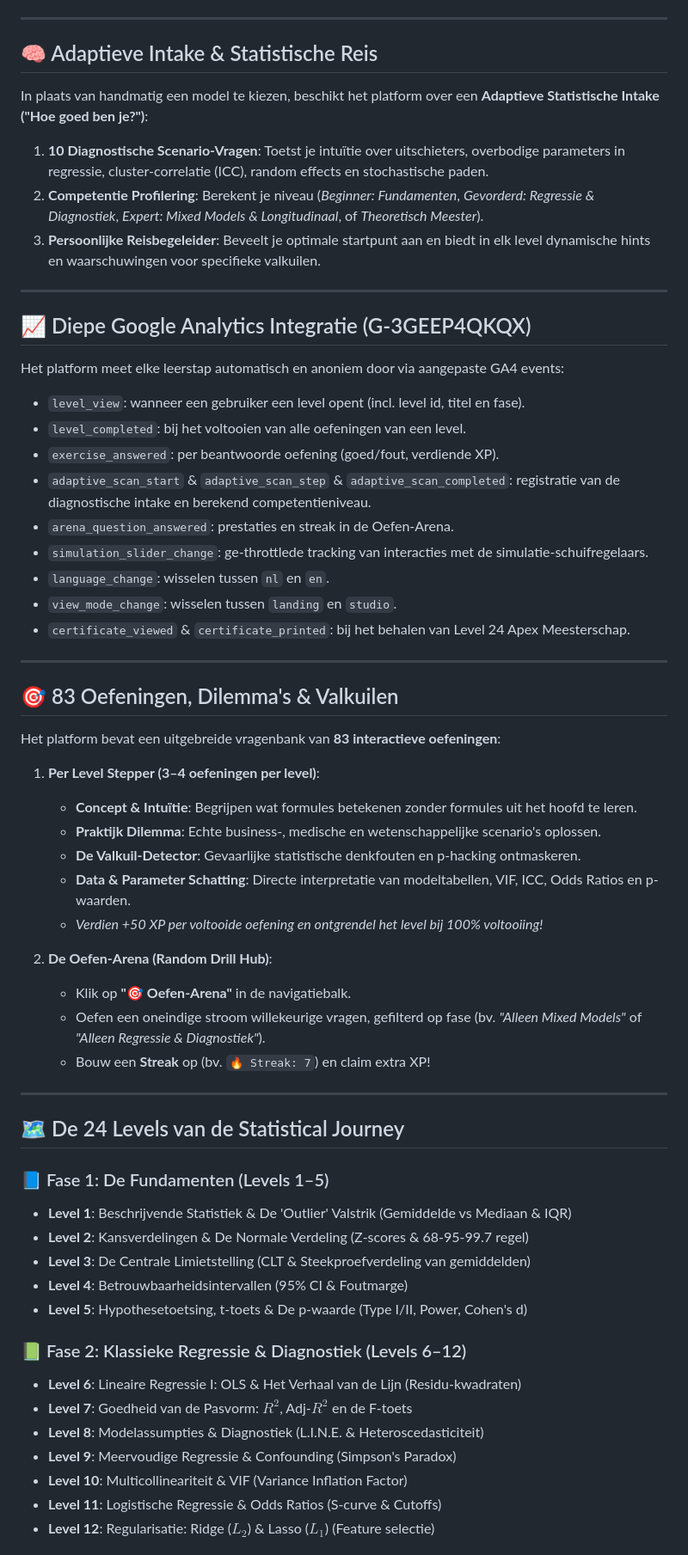
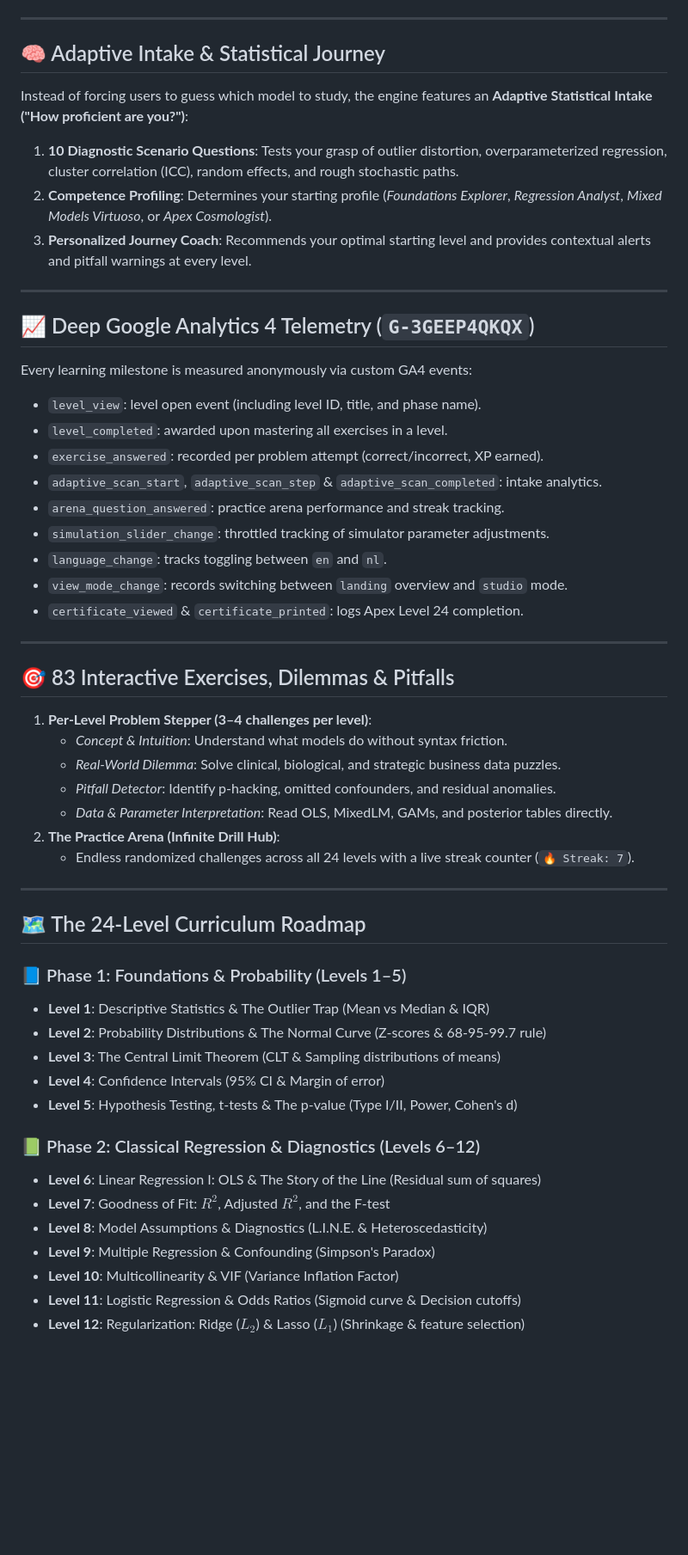
Before and after one commit to RocketScienceData/stats, a Markdown page: README.md, the part around one of its changes. Shown at 86% size. Drawn GitHub-style; blank space fills up the shorter version.

```diff
--- a/README.md
+++ b/README.md
@@ -58,63 +67,57 @@ De webapplicatie is geoptimaliseerd voor zoekmachines (Google, Bing e.a.):
 
 ---
 
-## 🧠 Adaptieve Intake & Statistische Reis
+## 🧠 Adaptive Intake & Statistical Journey
 
-In plaats van handmatig een model te kiezen, beschikt het platform over een **Adaptieve Statistische Intake ("Hoe goed ben je?")**:
-1. **10 Diagnostische Scenario-Vragen**: Toetst je intuïtie over uitschieters, overbodige parameters in regressie, cluster-correlatie (ICC), random effects en stochastische paden.
-2. **Competentie Profilering**: Berekent je niveau (*Beginner: Fundamenten*, *Gevorderd: Regressie & Diagnostiek*, *Expert: Mixed Models & Longitudinaal*, of *Theoretisch Meester*).
-3. **Persoonlijke Reisbegeleider**: Beveelt je optimale startpunt aan en biedt in elk level dynamische hints en waarschuwingen voor specifieke valkuilen.
+Instead of forcing users to guess which model to study, the engine features an **Adaptive Statistical Intake ("How proficient are you?")**:
+1. **10 Diagnostic Scenario Questions**: Tests your grasp of outlier distortion, overparameterized regression, cluster correlation (ICC), random effects, and rough stochastic paths.
+2. **Competence Profiling**: Determines your starting profile (*Foundations Explorer*, *Regression Analyst*, *Mixed Models Virtuoso*, or *Apex Cosmologist*).
+3. **Personalized Journey Coach**: Recommends your optimal starting level and provides contextual alerts and pitfall warnings at every level.
 
 ---
 
-## 📈 Diepe Google Analytics Integratie (G-3GEEP4QKQX)
+## 📈 Deep Google Analytics 4 Telemetry (`G-3GEEP4QKQX`)
 
-Het platform meet elke leerstap automatisch en anoniem door via aangepaste GA4 events:
-* `level_view`: wanneer een gebruiker een level opent (incl. level id, titel en fase).
-* `level_completed`: bij het voltooien van alle oefeningen van een level.
-* `exercise_answered`: per beantwoorde oefening (goed/fout, verdiende XP).
-* `adaptive_scan_start` & `adaptive_scan_step` & `adaptive_scan_completed`: registratie van de diagnostische intake en berekend competentieniveau.
-* `arena_question_answered`: prestaties en streak in de Oefen-Arena.
-* `simulation_slider_change`: ge-throttlede tracking van interacties met de simulatie-schuifregelaars.
-* `language_change`: wisselen tussen `nl` en `en`.
-* `view_mode_change`: wisselen tussen `landing` en `studio`.
-* `certificate_viewed` & `certificate_printed`: bij het behalen van Level 24 Apex Meesterschap.
+Every learning milestone is measured anonymously via custom GA4 events:
+* `level_view`: level open event (including level ID, title, and phase name).
+* `level_completed`: awarded upon mastering all exercises in a level.
+* `exercise_answered`: recorded per problem attempt (correct/incorrect, XP earned).
+* `adaptive_scan_start`, `adaptive_scan_step` & `adaptive_scan_completed`: intake analytics.
+* `arena_question_answered`: practice arena performance and streak tracking.
+* `simulation_slider_change`: throttled tracking of simulator parameter adjustments.
+* `language_change`: tracks toggling between `en` and `nl`.
+* `view_mode_change`: records switching between `landing` overview and `studio` mode.
+* `certificate_viewed` & `certificate_printed`: logs Apex Level 24 completion.
 
 ---
 
-## 🎯 83 Oefeningen, Dilemma's & Valkuilen
+## 🎯 83 Interactive Exercises, Dilemmas & Pitfalls
 
-Het platform bevat een uitgebreide vragenbank van **83 interactieve oefeningen**:
-
-1. **Per Level Stepper (3–4 oefeningen per level)**:
-   - **Concept & Intuïtie**: Begrijpen wat formules betekenen zonder formules uit het hoofd te leren.
-   - **Praktijk Dilemma**: Echte business-, medische en wetenschappelijke scenario's oplossen.
-   - **De Valkuil-Detector**: Gevaarlijke statistische denkfouten en p-hacking ontmaskeren.
-   - **Data & Parameter Schatting**: Directe interpretatie van modeltabellen, VIF, ICC, Odds Ratios en p-waarden.
-   - *Verdien +50 XP per voltooide oefening en ontgrendel het level bij 100% voltooiing!*
-
-2. **De Oefen-Arena (Random Drill Hub)**:
-   - Klik op **"🎯 Oefen-Arena"** in de navigatiebalk.
-   - Oefen een oneindige stroom willekeurige vragen, gefilterd op fase (bv. *"Alleen Mixed Models"* of *"Alleen Regressie & Diagnostiek"*).
-   - Bouw een **Streak** op (bv. `🔥 Streak: 7`) en claim extra XP!
+1. **Per-Level Problem Stepper (3–4 challenges per level)**:
+   - *Concept & Intuition*: Understand what models do without syntax friction.
+   - *Real-World Dilemma*: Solve clinical, biological, and strategic business data puzzles.
+   - *Pitfall Detector*: Identify p-hacking, omitted confounders, and residual anomalies.
+   - *Data & Parameter Interpretation*: Read OLS, MixedLM, GAMs, and posterior tables directly.
+2. **The Practice Arena (Infinite Drill Hub)**:
+   - Endless randomized challenges across all 24 levels with a live streak counter (`🔥 Streak: 7`).
 
 ---
 
-## 🗺️ De 24 Levels van de Statistical Journey
+## 🗺️ The 24-Level Curriculum Roadmap
 
-### 📘 Fase 1: De Fundamenten (Levels 1–5)
-- **Level 1**: Beschrijvende Statistiek & De 'Outlier' Valstrik (Gemiddelde vs Mediaan & IQR)
-- **Level 2**: Kansverdelingen & De Normale Verdeling (Z-scores & 68-95-99.7 regel)
-- **Level 3**: De Centrale Limietstelling (CLT & Steekproefverdeling van gemiddelden)
-- **Level 4**: Betrouwbaarheidsintervallen (95% CI & Foutmarge)
-- **Level 5**: Hypothesetoetsing, t-toets & De p-waarde (Type I/II, Power, Cohen's d)
+### 📘 Phase 1: Foundations & Probability (Levels 1–5)
+- **Level 1**: Descriptive Statistics & The Outlier Trap (Mean vs Median & IQR)
+- **Level 2**: Probability Distributions & The Normal Curve (Z-scores & 68-95-99.7 rule)
+- **Level 3**: The Central Limit Theorem (CLT & Sampling distributions of means)
+- **Level 4**: Confidence Intervals (95% CI & Margin of error)
+- **Level 5**: Hypothesis Testing, t-tests & The p-value (Type I/II, Power, Cohen's d)
 
-### 📗 Fase 2: Klassieke Regressie & Diagnostiek (Levels 6–12)
-- **Level 6**: Lineaire Regressie I: OLS & Het Verhaal van de Lijn (Residu-kwadraten)
-- **Level 7**: Goedheid van de Pasvorm: $R^2$, Adj-$R^2$ en de F-toets
-- **Level 8**: Modelassumpties & Diagnostiek (L.I.N.E. & Heteroscedasticiteit)
-- **Level 9**: Meervoudige Regressie & Confounding (Simpson's Paradox)
-- **Level 10**: Multicollineariteit & VIF (Variance Inflation Factor)
-- **Level 11**: Logistische Regressie & Odds Ratios (S-curve & Cutoffs)
-- **Level 12**: Regularisatie: Ridge ($L_2$) & Lasso ($L_1$) (Feature selectie)
+### 📗 Phase 2: Classical Regression & Diagnostics (Levels 6–12)
+- **Level 6**: Linear Regression I: OLS & The Story of the Line (Residual sum of squares)
+- **Level 7**: Goodness of Fit: $R^2$, Adjusted $R^2$, and the F-test
+- **Level 8**: Model Assumptions & Diagnostics (L.I.N.E. & Heteroscedasticity)
+- **Level 9**: Multiple Regression & Confounding (Simpson's Paradox)
+- **Level 10**: Multicollinearity & VIF (Variance Inflation Factor)
+- **Level 11**: Logistic Regression & Odds Ratios (Sigmoid curve & Decision cutoffs)
+- **Level 12**: Regularization: Ridge ($L_2$) & Lasso ($L_1$) (Shrinkage & feature selection)
 
```
Also changed, not shown: other parts of README.md (+64 -50 lines), README.nl.md (added, +140 -0 lines).
